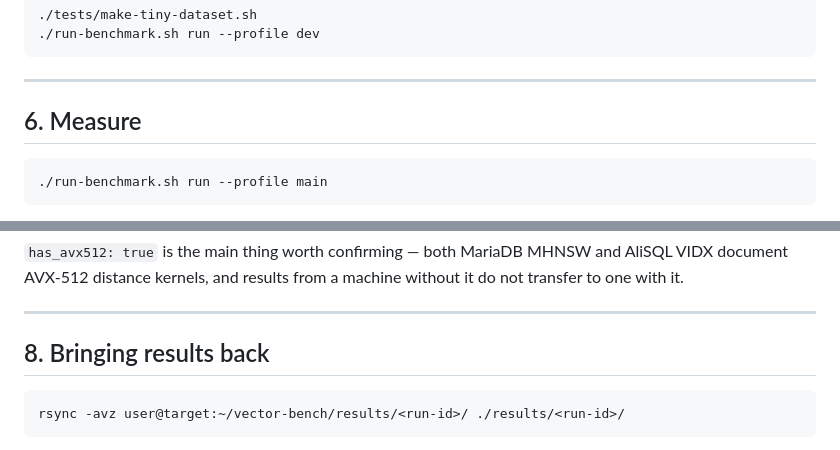
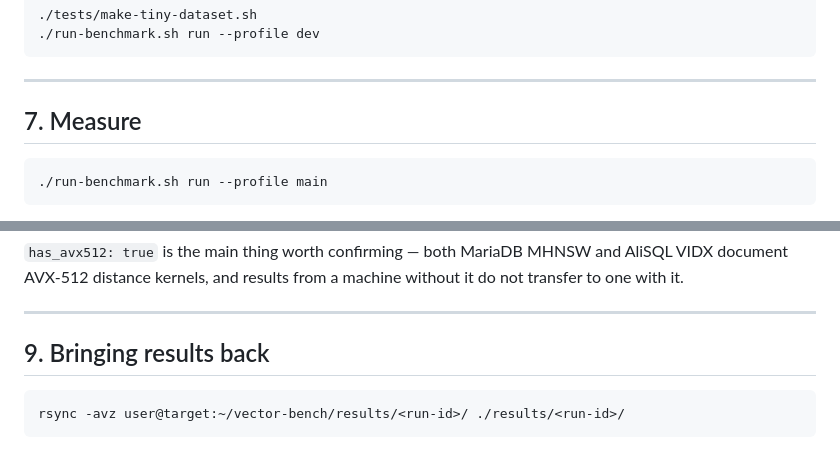
Before and after one commit to EvgeniyPatlan/vector-bench, a Markdown page: docs/06-new-machine.md, 2 parts joined by grey strips. Rendered like a GitHub page.

````diff
--- a/docs/06-new-machine.md
+++ b/docs/06-new-machine.md
@@ -137,7 +177,7 @@ There is also a one-minute synthetic cycle that needs no dataset download:
 
 ---
 
-## 6. Measure
+## 7. Measure
 
 ```bash
 ./run-benchmark.sh run --profile main
@@ -183,7 +223,7 @@ without it do not transfer to one with it.
 
 ---
 
-## 8. Bringing results back
+## 9. Bringing results back
 
 ```bash
 rsync -avz user@target:~/vector-bench/results/<run-id>/ ./results/<run-id>/
````
Also changed, not shown: other parts of docs/06-new-machine.md (+46 -6 lines).
